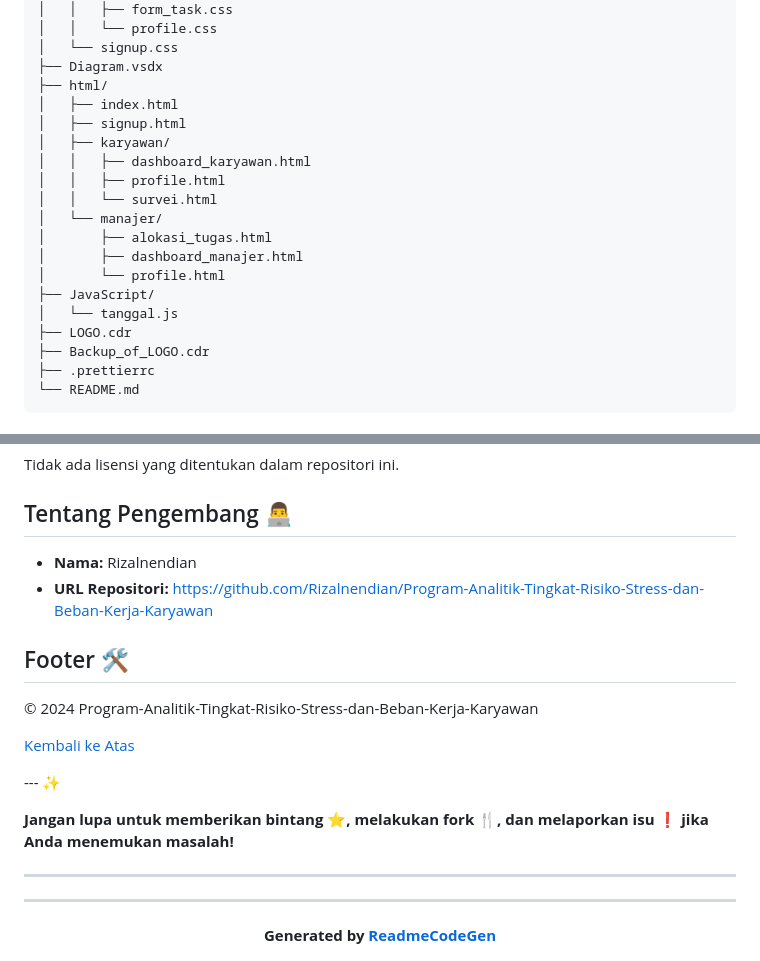
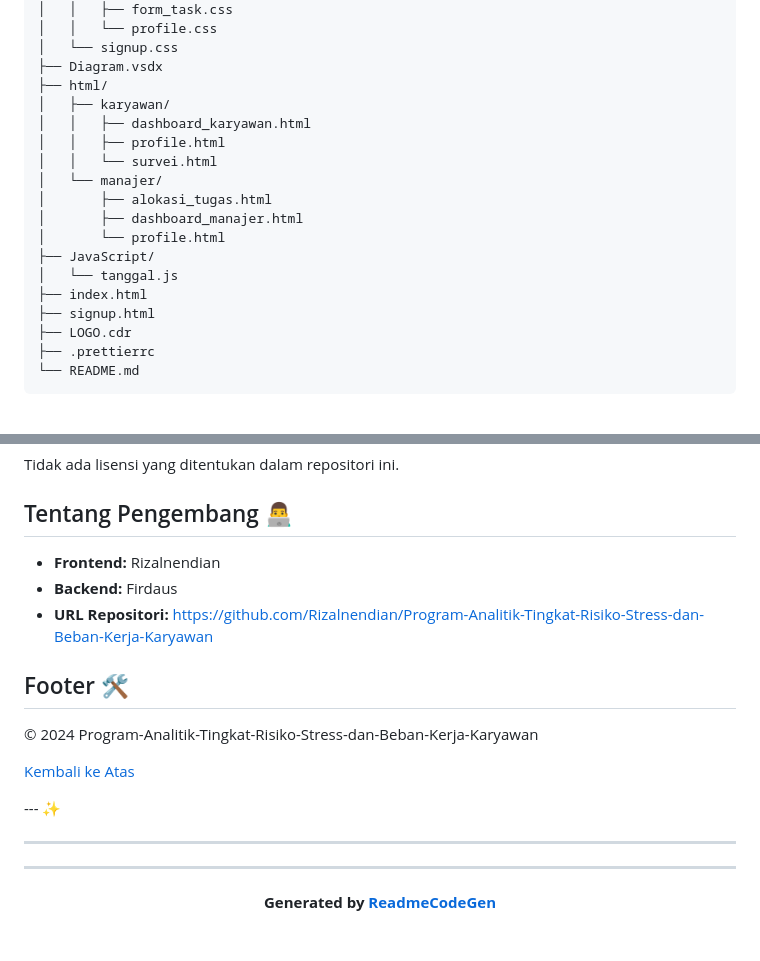
Before and after one commit to Rizalnendian/Program-Analitik-Tingkat-Risiko-Stress-dan-Beban-Kerja-Karyawan, a Markdown page: README.md, 2 parts joined by grey strips. Drawn GitHub-style.

Commit message:
Update README with new HTML files and developer info
Added index.html and signup.html to the project structure. Updated developer names in the README.

````diff
--- a/README.md
+++ b/README.md
@@ -63,8 +63,6 @@ Program-Analitik-Tingkat-Risiko-Stress-dan-Beban-Kerja-Karyawan/
 │   └── signup.css
 ├── Diagram.vsdx
 ├── html/
-│   ├── index.html
-│   ├── signup.html
 │   ├── karyawan/
 │   │   ├── dashboard_karyawan.html
 │   │   ├── profile.html
@@ -75,8 +73,9 @@ Program-Analitik-Tingkat-Risiko-Stress-dan-Beban-Kerja-Karyawan/
 │       └── profile.html
 ├── JavaScript/
 │   └── tanggal.js
+├── index.html
+├── signup.html
 ├── LOGO.cdr
-├── Backup_of_LOGO.cdr
 ├── .prettierrc
 └── README.md
 ```
@@ -133,7 +132,8 @@ Tidak ada lisensi yang ditentukan dalam repositori ini.
 
 ## Tentang Pengembang 👨‍💻
 
-*   **Nama:** Rizalnendian
+*   **Frontend:** Rizalnendian
+*   **Backend:** Firdaus
 *   **URL Repositori:** [https://github.com/Rizalnendian/Program-Analitik-Tingkat-Risiko-Stress-dan-Beban-Kerja-Karyawan](https://github.com/Rizalnendian/Program-Analitik-Tingkat-Risiko-Stress-dan-Beban-Kerja-Karyawan)
 
 ## Footer 🛠️
@@ -144,7 +144,7 @@ Tidak ada lisensi yang ditentukan dalam repositori ini.
 
 --- ✨
 
-**Jangan lupa untuk memberikan bintang ⭐, melakukan fork 🍴, dan melaporkan isu ❗ jika Anda menemukan masalah!**
+
 
 ---
 
````
